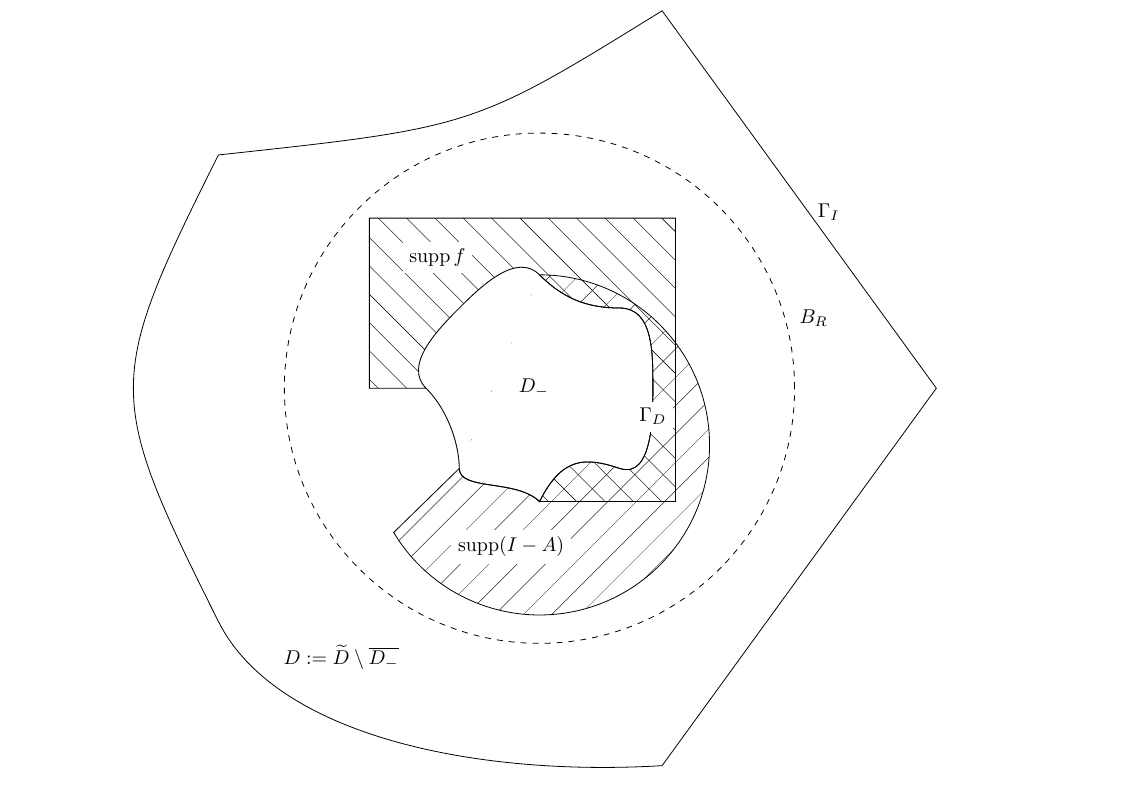
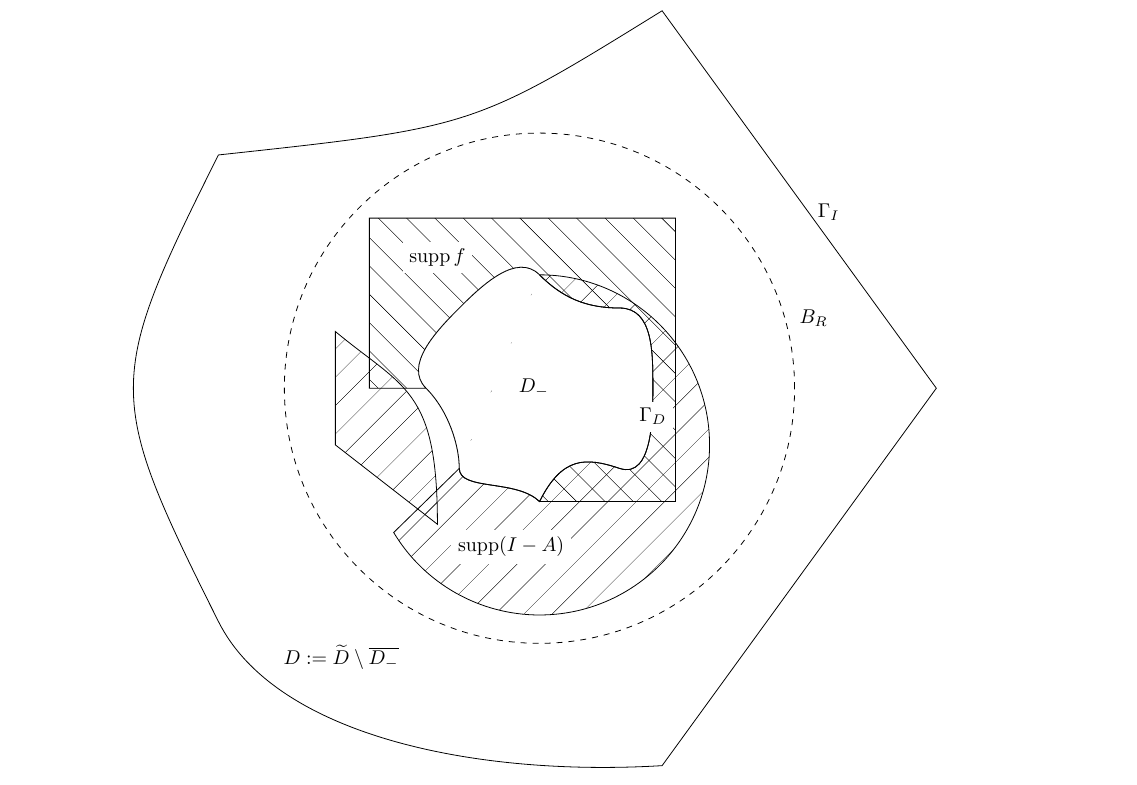
Before and after one commit to orpembery/thesis, a LaTeX thesis (thesis.tex, which reads domain-diagram.tex): part of page 10 of 101, cut so that both start at the same text. Compiled offline with pdfLaTeX.

Commit message:
Diagram progressing.

```diff
--- a/domain-diagram.tex
+++ b/domain-diagram.tex
@@ -83,6 +83,13 @@ cycle
 \obslinetwo
 \obsptthree
 }
+\def\ncontone{(-1.2,0)}
+\def\suppn{
+(-1.8,0.5) .. controls \ncontone and (-0.9,0) ..
+(-0.9,-1.2)
+-- (-1.8,-0.5)
+-- cycle
+}
 
     % Patterns for filling
     \pgfdeclarepatternformonly{owennortheast}
```
Also changed, not shown: domain-diagram.tex (10 more changed lines).
